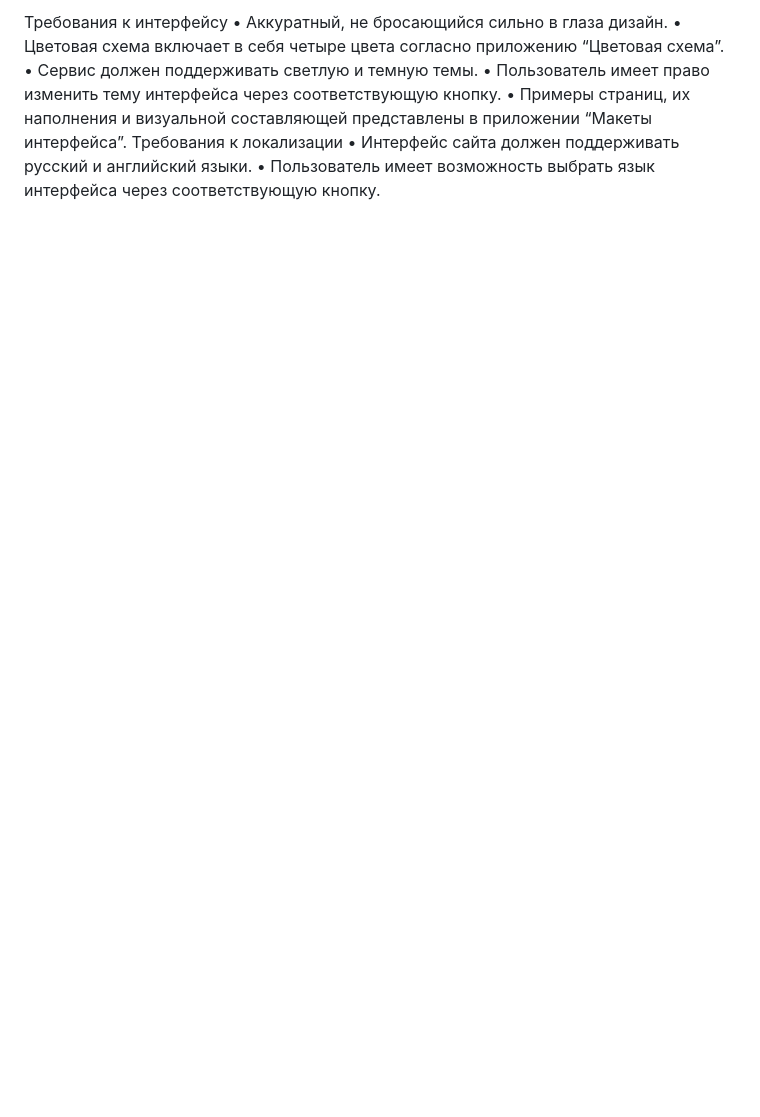
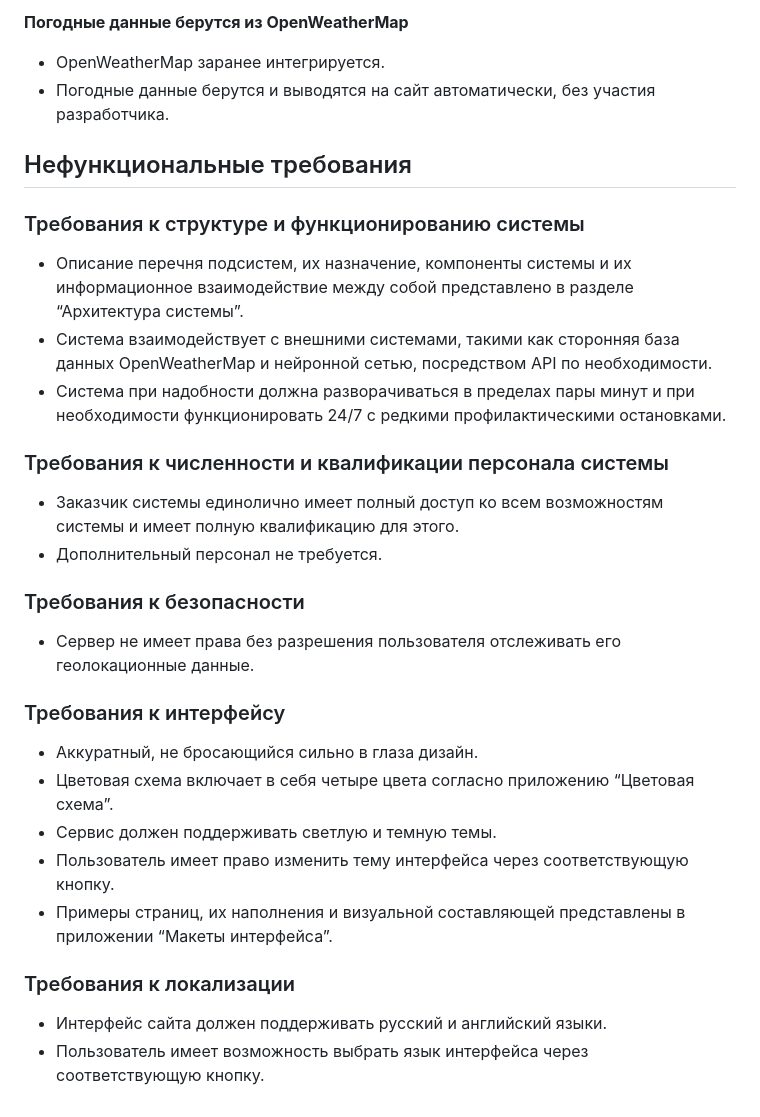
Before and after one commit to Kostyn323/Project-weather_site, a Markdown page: TZ.md, the part around the change printed below. Drawn GitHub-style; blank space fills up the shorter version.

```diff
--- a/TZ.md
+++ b/TZ.md
@@ -38,11 +25,23 @@
 
-
-Требования к интерфейсу
-•	Аккуратный, не бросающийся сильно в глаза дизайн.
-•	Цветовая схема включает в себя четыре цвета согласно приложению “Цветовая схема”.
-•	Сервис должен поддерживать светлую и темную темы.
-•	Пользователь имеет право изменить тему интерфейса через соответствующую кнопку.
-•	Примеры страниц, их наполнения и визуальной составляющей представлены в приложении “Макеты интерфейса”.
-Требования к локализации
-•	Интерфейс сайта должен поддерживать русский и английский языки.
-•	Пользователь имеет возможность выбрать язык интерфейса через соответствующую кнопку.
+**Погодные данные берутся из OpenWeatherMap**
+- OpenWeatherMap заранее интегрируется.
+- Погодные данные берутся и выводятся на сайт автоматически, без участия разработчика.
+## Нефункциональные требования
+### Требования к структуре и функционированию системы
+- Описание перечня подсистем, их назначение, компоненты системы и их информационное взаимодействие между собой представлено в разделе “Архитектура системы”.
+- Система взаимодействует с внешними системами, такими как сторонняя база данных OpenWeatherMap и нейронной сетью, посредством API по необходимости.
+- Система при надобности должна разворачиваться в пределах пары минут и при необходимости функционировать 24/7 с редкими профилактическими остановками.
+### Требования к численности и квалификации персонала системы
+- Заказчик системы единолично имеет полный доступ ко всем возможностям системы и имеет полную квалификацию для этого.
+- Дополнительный персонал не требуется.
+### Требования к безопасности
+- Сервер не имеет права без разрешения пользователя отслеживать его геолокационные данные.
+### Требования к интерфейсу
+- Аккуратный, не бросающийся сильно в глаза дизайн.
+- Цветовая схема включает в себя четыре цвета согласно приложению “Цветовая схема”.
+- Сервис должен поддерживать светлую и темную темы.
+- Пользователь имеет право изменить тему интерфейса через соответствующую кнопку.
+- Примеры страниц, их наполнения и визуальной составляющей представлены в приложении “Макеты интерфейса”.
+### Требования к локализации
+- Интерфейс сайта должен поддерживать русский и английский языки.
+- Пользователь имеет возможность выбрать язык интерфейса через соответствующую кнопку.
```
Also changed, not shown: other parts of TZ.md (+19 -32 lines).
